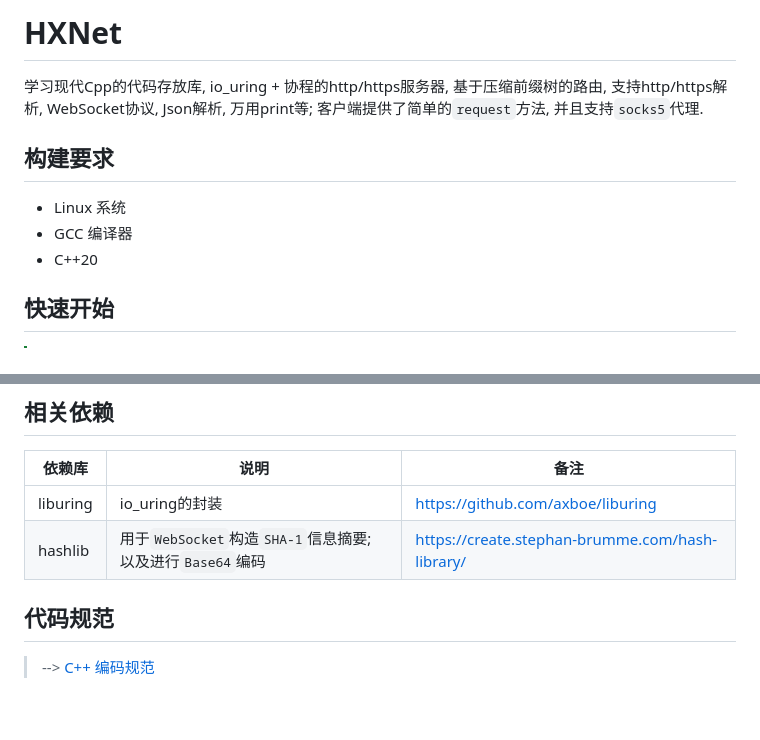
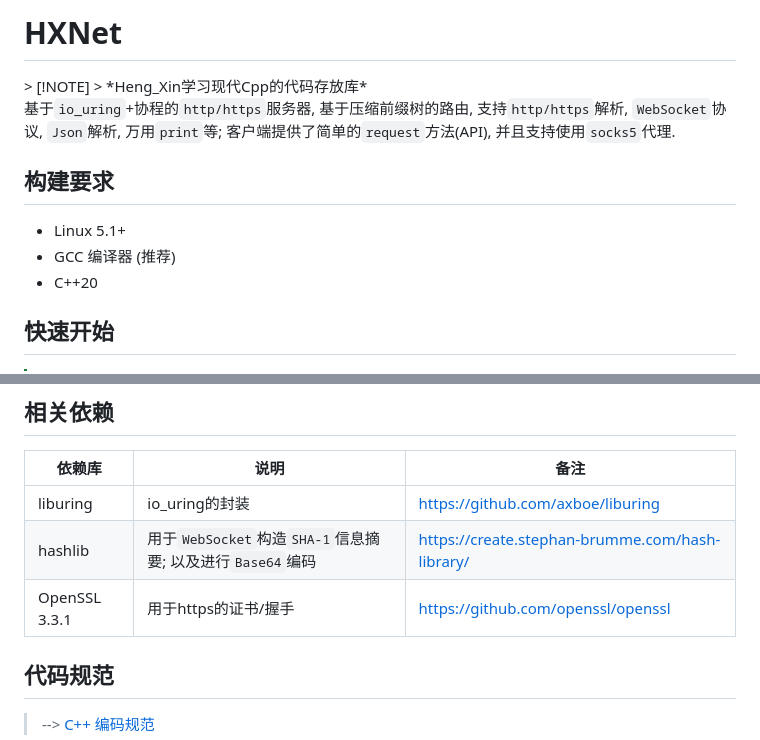
Before and after one commit to HengXin666/HXNet, a Markdown page: README.md, 2 parts joined by grey strips. Drawn GitHub-style; blank space fills up the shorter version.

Commit message:
添加openssl的信息到说明文档

```diff
--- a/README.md
+++ b/README.md
@@ -1,10 +1,13 @@
-# HXNet
-学习现代Cpp的代码存放库, io_uring + 协程的http/https服务器, 基于压缩前缀树的路由, 支持http/https解析, WebSocket协议, Json解析, 万用print等; 客户端提供了简单的`request`方法, 并且支持`socks5`代理.
+<h1 style="text-align:center; color:yellow">HXNet</h1>
+> [!NOTE]
+> *Heng_Xin学习现代Cpp的代码存放库*
+
+基于`io_uring`+协程的`http/https`服务器, 基于压缩前缀树的路由, 支持`http/https`解析, `WebSocket`协议, `Json`解析, 万用`print`等; 客户端提供了简单的`request`方法(API), 并且支持使用`socks5`代理.
 
 ## 构建要求
 
-- Linux 系统
-- GCC 编译器
+- Linux 5.1+
+- GCC 编译器 (推荐)
 - C++20
 
 ## 快速开始
@@ -122,6 +125,7 @@ int main() {
 |---|---|---|
 |liburing|io_uring的封装|https://github.com/axboe/liburing|
 |hashlib|用于`WebSocket`构造`SHA-1`信息摘要; 以及进行`Base64`编码|https://create.stephan-brumme.com/hash-library/|
+|OpenSSL 3.3.1|用于https的证书/握手|https://github.com/openssl/openssl|
 
 ## 代码规范
 > --> [C++ 编码规范](documents/CodingStandards/CppStyle.md)
```
